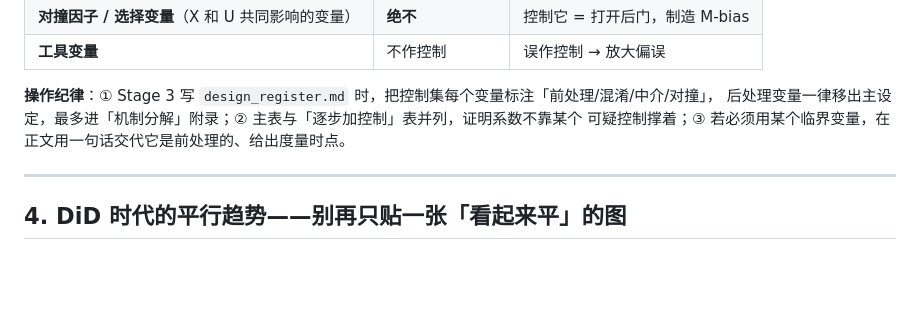
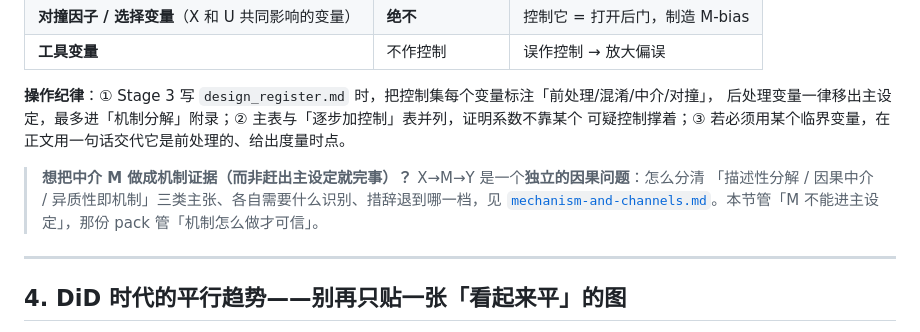
Before and after one commit to brycewang-stanford/Paper-WorkFlow, a Markdown page: references/threats-to-validity.md, the part around the change. Rendered like a GitHub page; blank space fills up the shorter version.

Commit message:
docs(references): cross-link mechanism pack from threats §3 (bad controls)
threats §3 says the mediator must stay out of the main spec; point it to
mechanism-and-channels.md for how to actually build credible X->M->Y mechanism
evidence (the A/B/C taxonomy, identification per type, hedging). Wires the new
mechanism pack into the Stage-3 load path through the sibling pack the playbook
already loads, without touching files under concurrent edit.

Co-Authored-By: Claude Opus 4.8 (1M context) <noreply@anthropic.com>

```diff
--- a/references/threats-to-validity.md
+++ b/references/threats-to-validity.md
@@ -96,6 +96,10 @@
 后处理变量一律移出主设定，最多进「机制分解」附录；② 主表与「逐步加控制」表并列，证明系数不靠某个
 可疑控制撑着；③ 若必须用某个临界变量，在正文用一句话交代它是前处理的、给出度量时点。
 
+> **想把中介 M 做成机制证据（而非赶出主设定就完事）？** X→M→Y 是一个**独立的因果问题**：怎么分清
+> 「描述性分解 / 因果中介 / 异质性即机制」三类主张、各自需要什么识别、措辞退到哪一档，见
+> [`mechanism-and-channels.md`](mechanism-and-channels.md)。本节管「M 不能进主设定」，那份 pack 管「机制怎么做才可信」。
+
 ---
 
 ## 4. DiD 时代的平行趋势——别再只贴一张「看起来平」的图
```
